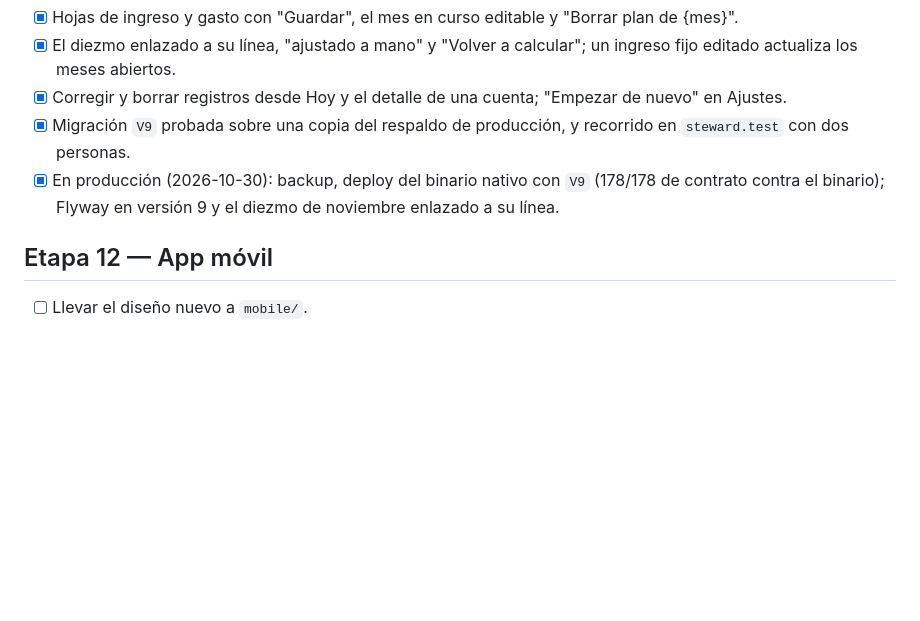
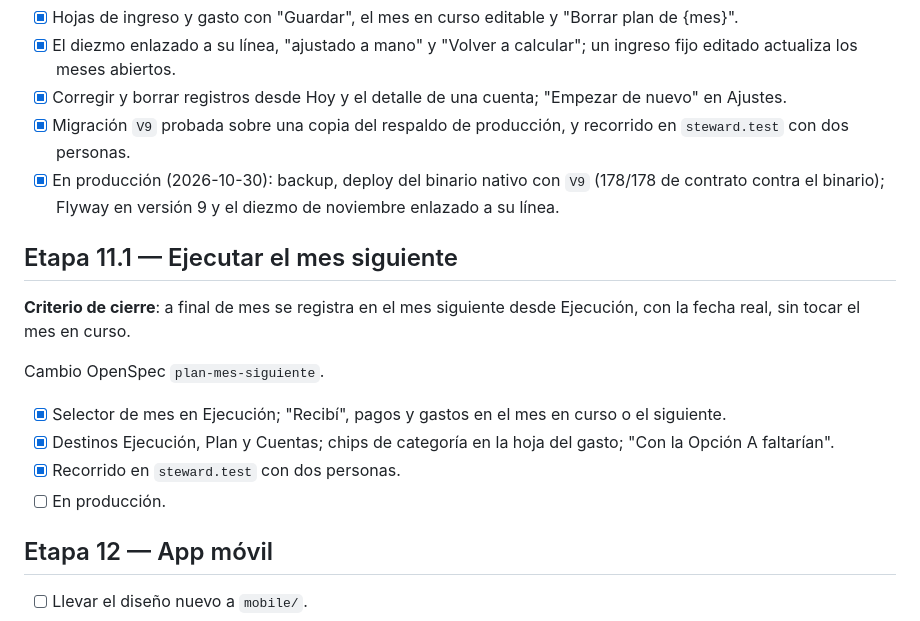
Before and after one commit to srdejo/steward, a Markdown page: docs/ROADMAP.md, the part around the change. Drawn GitHub-style; blank space fills up the shorter version.

Commit message:
docs: plan-mes-siguiente recorrido en steward.test
Co-Authored-By: Claude Opus 5.5 <noreply@anthropic.com>

```diff
--- a/docs/ROADMAP.md
+++ b/docs/ROADMAP.md
@@ -159,6 +159,17 @@ Cambio OpenSpec `usabilidad-plan`.
 - [x] Migración `V9` probada sobre una copia del respaldo de producción, y recorrido en `steward.test` con dos personas.
 - [x] En producción (2026-10-30): backup, deploy del binario nativo con `V9` (178/178 de contrato contra el binario); Flyway en versión 9 y el diezmo de noviembre enlazado a su línea.
 
+## Etapa 11.1 — Ejecutar el mes siguiente
+
+**Criterio de cierre**: a final de mes se registra en el mes siguiente desde Ejecución, con la fecha real, sin tocar el mes en curso.
+
+Cambio OpenSpec `plan-mes-siguiente`.
+
+- [x] Selector de mes en Ejecución; "Recibí", pagos y gastos en el mes en curso o el siguiente.
+- [x] Destinos Ejecución, Plan y Cuentas; chips de categoría en la hoja del gasto; "Con la Opción A faltarían".
+- [x] Recorrido en `steward.test` con dos personas.
+- [ ] En producción.
+
 ## Etapa 12 — App móvil
 
 - [ ] Llevar el diseño nuevo a `mobile/`.
```
Also changed, not shown: 1 other file.
